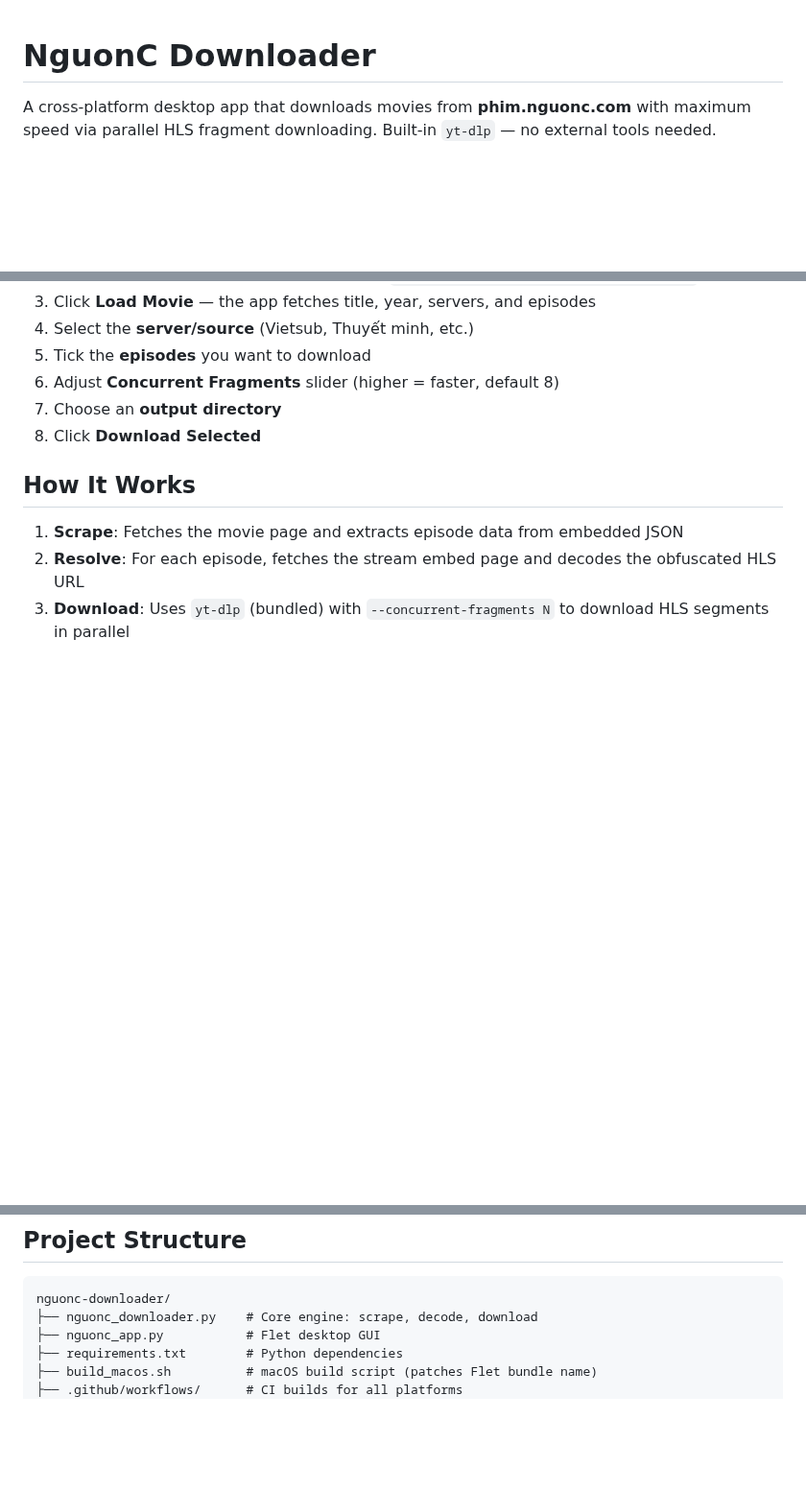
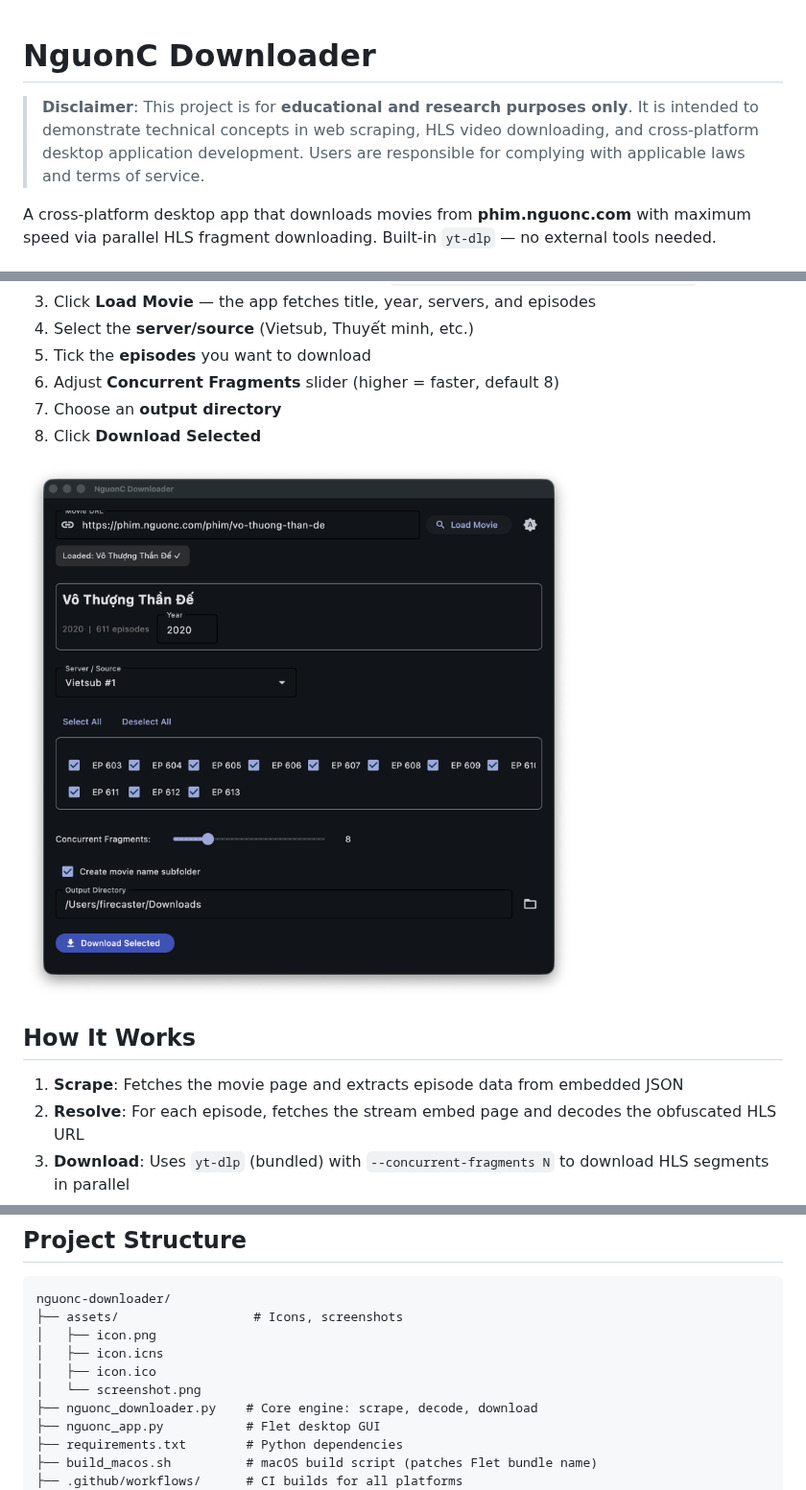
Before and after one commit to NinhGhoster/NguonC-Downloader, a Markdown page: README.md, 3 parts joined by grey strips. Shown at 96% size. GitHub-like rendering; pictures changed too: assets/screenshot.png (added); blank space fills up the shorter version.

Commit message:
Add app icon, screenshot, SSL fix, selectable text, clickable credit, README disclaimer

````diff
--- a/README.md
+++ b/README.md
@@ -1,4 +1,6 @@
 # NguonC Downloader
+
+> **Disclaimer**: This project is for **educational and research purposes only**. It is intended to demonstrate technical concepts in web scraping, HLS video downloading, and cross-platform desktop application development. Users are responsible for complying with applicable laws and terms of service.
 
 A cross-platform desktop app that downloads movies from **phim.nguonc.com** with maximum speed via parallel HLS fragment downloading. Built-in `yt-dlp` — no external tools needed.
 
@@ -35,6 +37,8 @@ python3 nguonc_app.py
 7. Choose an **output directory**
 8. Click **Download Selected**
 
+![Screenshot](assets/screenshot.png)
+
 ## How It Works
 
 1. **Scrape**: Fetches the movie page and extracts episode data from embedded JSON
@@ -67,6 +71,11 @@ xvfb-run flet pack nguonc_app.py --name "NguonC Downloader"
 
 ```
 nguonc-downloader/
+├── assets/                  # Icons, screenshots
+│   ├── icon.png
+│   ├── icon.icns
+│   ├── icon.ico
+│   └── screenshot.png
 ├── nguonc_downloader.py    # Core engine: scrape, decode, download
 ├── nguonc_app.py           # Flet desktop GUI
 ├── requirements.txt        # Python dependencies
````
Also changed, not shown: assets/icon.png (added), 6 other files.
